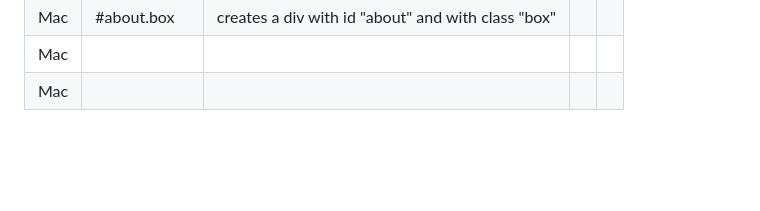
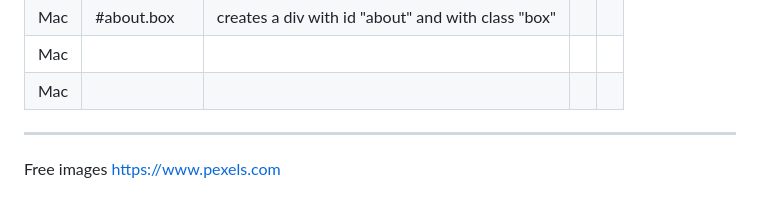
Before and after one commit to allenlcp/Udemy_html_css, a Markdown page: Tips.md, the part around the change. Drawn GitHub-style; blank space fills up the shorter version.

```diff
--- a/Tips.md
+++ b/Tips.md
@@ -16,3 +16,8 @@
 | Mac  | #about.box  | creates a div with id "about" and with class "box" |   |   |
 | Mac  |   |   |   |   |
 | Mac  |   |   |   |   |
+
+___
+
+Free images
+https://www.pexels.com
```
Also changed, not shown: Notes.md (+56 -2 lines), Section_003_hotel_website/img/person-1.jpg (added), Section_003_hotel_website/img/person-2.jpg (added), Section_003_hotel_website/img/photo-1.jpg (added), Section_003_hotel_website/img/photo-2.jpg (added), Section_003_hotel_website/img/showcase.jpg (added), Section_003_hotel_website/img/test-bg.jpg (added), 6 other files.
